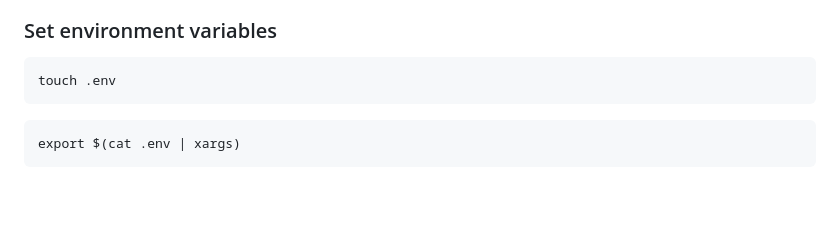
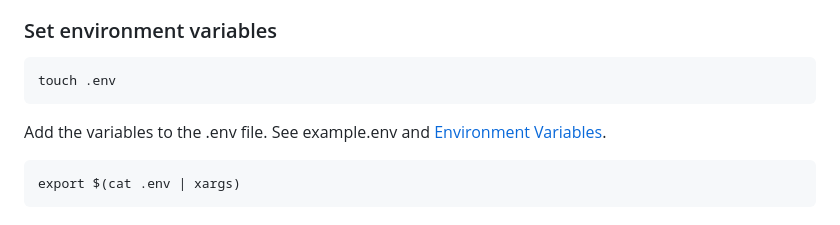
Before and after one commit to Bklieger/ProxyGPT, a Markdown page: README.md, the part around the change. GitHub-like rendering; blank space fills up the shorter version.

Commit message:
Update README.md
Clarify intermediary step in setting environment variables.

```diff
--- a/README.md
+++ b/README.md
@@ -99,7 +99,7 @@ pip install -r requirements.txt
 ~~~
 touch .env
 ~~~
-
+Add the variables to the .env file. See example.env and [Environment Variables](#environment-variables).
 ~~~
 export $(cat .env | xargs)
 ~~~
```
